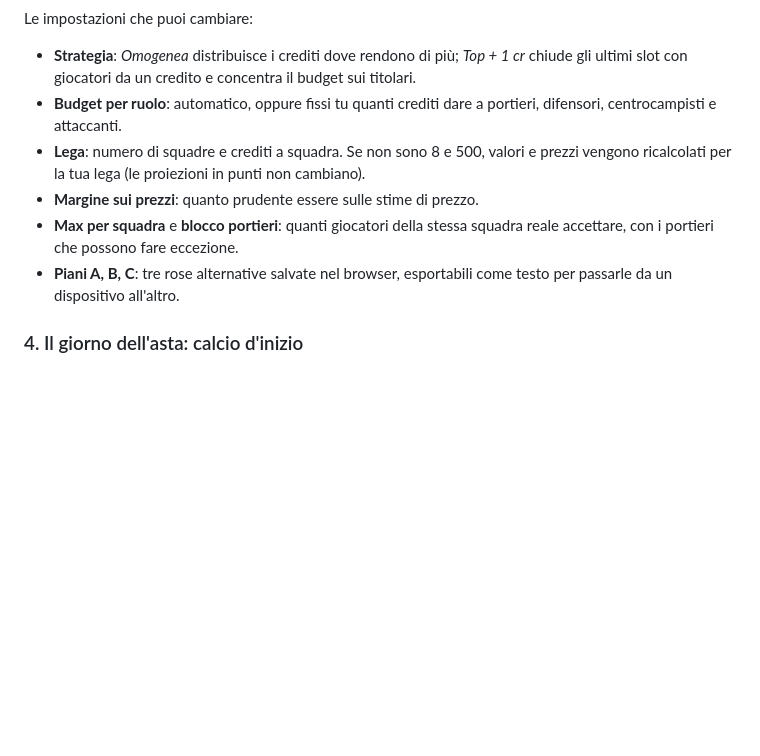
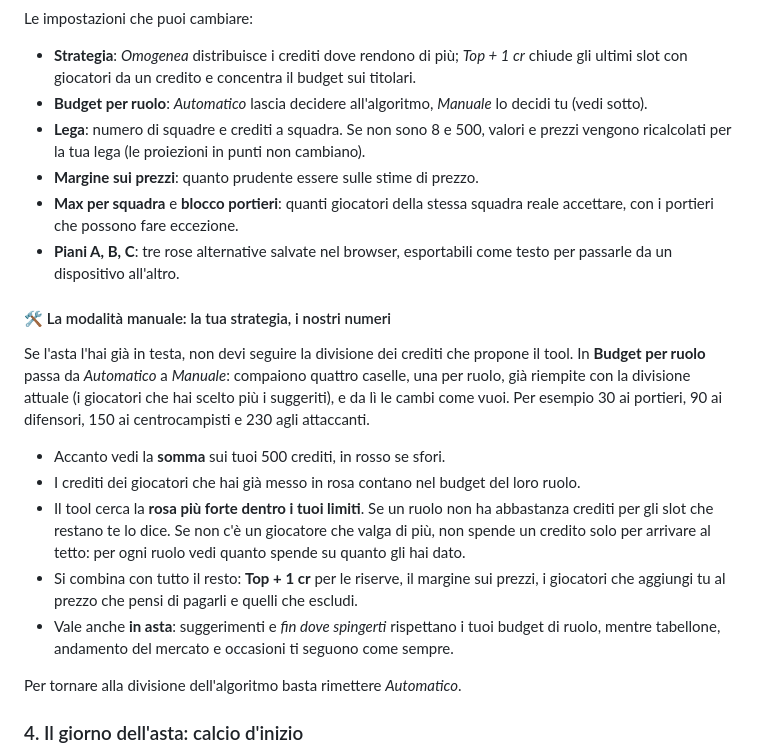
Before and after one commit to Pimpi7/FantaOracle, a Markdown page: README.md, the part around the change. Rendered like a GitHub page; blank space fills up the shorter version.

Commit message:
README: la modalita' manuale del budget per ruolo
Co-Authored-By: Claude Opus 5.5 <noreply@anthropic.com>
Claude-Session: https://claude.ai/code/session_01FBeLdg3Zut88sEP1f7QNub

```diff
--- a/README.md
+++ b/README.md
@@ -81,11 +81,23 @@ Portieri e attaccanti li sceglie **giornata per giornata**: ogni turno conta chi
 Le impostazioni che puoi cambiare:
 
 - **Strategia**: *Omogenea* distribuisce i crediti dove rendono di più; *Top + 1 cr* chiude gli ultimi slot con giocatori da un credito e concentra il budget sui titolari.
-- **Budget per ruolo**: automatico, oppure fissi tu quanti crediti dare a portieri, difensori, centrocampisti e attaccanti.
+- **Budget per ruolo**: *Automatico* lascia decidere all'algoritmo, *Manuale* lo decidi tu (vedi sotto).
 - **Lega**: numero di squadre e crediti a squadra. Se non sono 8 e 500, valori e prezzi vengono ricalcolati per la tua lega (le proiezioni in punti non cambiano).
 - **Margine sui prezzi**: quanto prudente essere sulle stime di prezzo.
 - **Max per squadra** e **blocco portieri**: quanti giocatori della stessa squadra reale accettare, con i portieri che possono fare eccezione.
 - **Piani A, B, C**: tre rose alternative salvate nel browser, esportabili come testo per passarle da un dispositivo all'altro.
+
+#### 🛠️ La modalità manuale: la tua strategia, i nostri numeri
+
+Se l'asta l'hai già in testa, non devi seguire la divisione dei crediti che propone il tool. In **Budget per ruolo** passa da *Automatico* a *Manuale*: compaiono quattro caselle, una per ruolo, già riempite con la divisione attuale (i giocatori che hai scelto più i suggeriti), e da lì le cambi come vuoi. Per esempio 30 ai portieri, 90 ai difensori, 150 ai centrocampisti e 230 agli attaccanti.
+
+- Accanto vedi la **somma** sui tuoi 500 crediti, in rosso se sfori.
+- I crediti dei giocatori che hai già messo in rosa contano nel budget del loro ruolo.
+- Il tool cerca la **rosa più forte dentro i tuoi limiti**. Se un ruolo non ha abbastanza crediti per gli slot che restano te lo dice. Se non c'è un giocatore che valga di più, non spende un credito solo per arrivare al tetto: per ogni ruolo vedi quanto spende su quanto gli hai dato.
+- Si combina con tutto il resto: **Top + 1 cr** per le riserve, il margine sui prezzi, i giocatori che aggiungi tu al prezzo che pensi di pagarli e quelli che escludi.
+- Vale anche **in asta**: suggerimenti e *fin dove spingerti* rispettano i tuoi budget di ruolo, mentre tabellone, andamento del mercato e occasioni ti seguono come sempre.
+
+Per tornare alla divisione dell'algoritmo basta rimettere *Automatico*.
 
 ### 4. Il giorno dell'asta: calcio d'inizio
 
```
